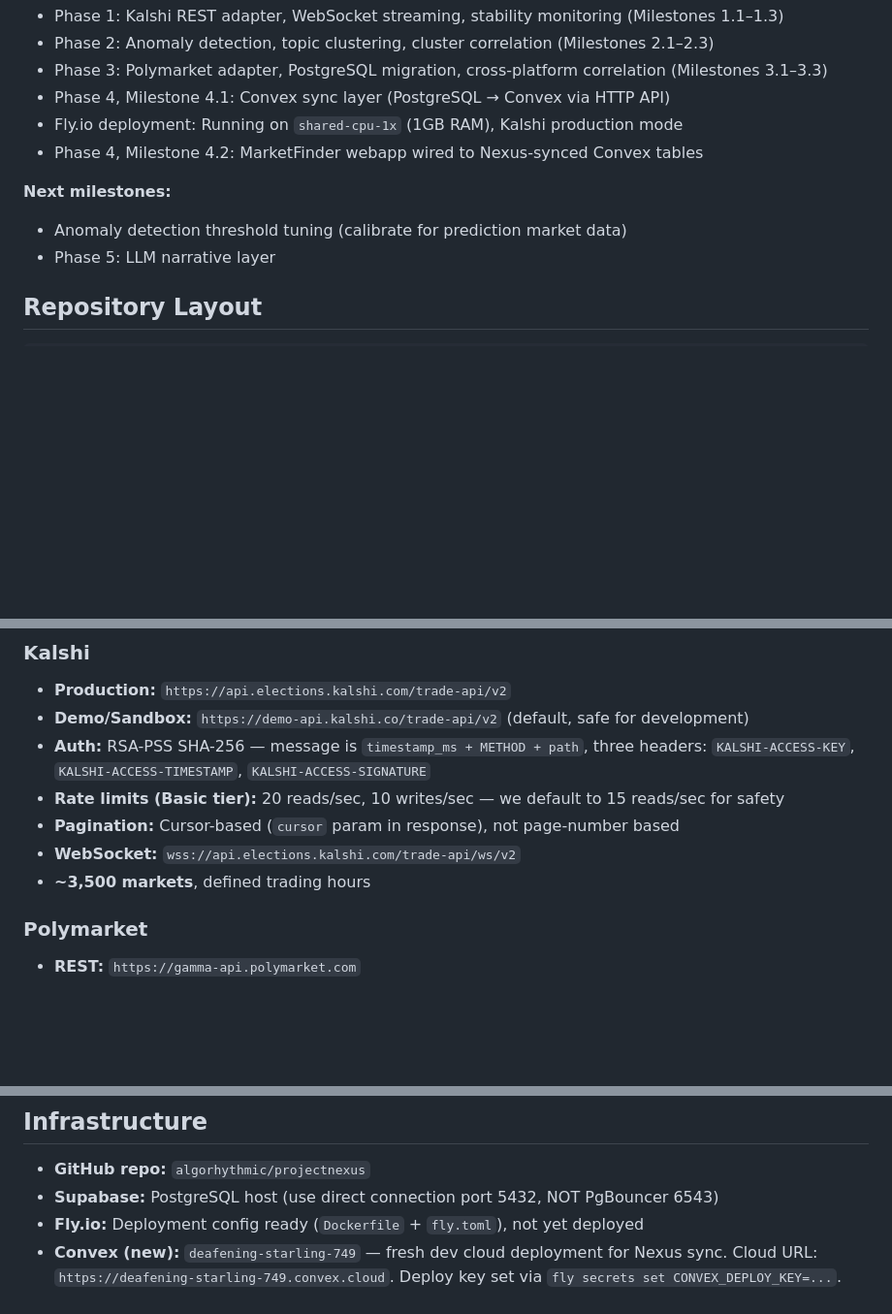
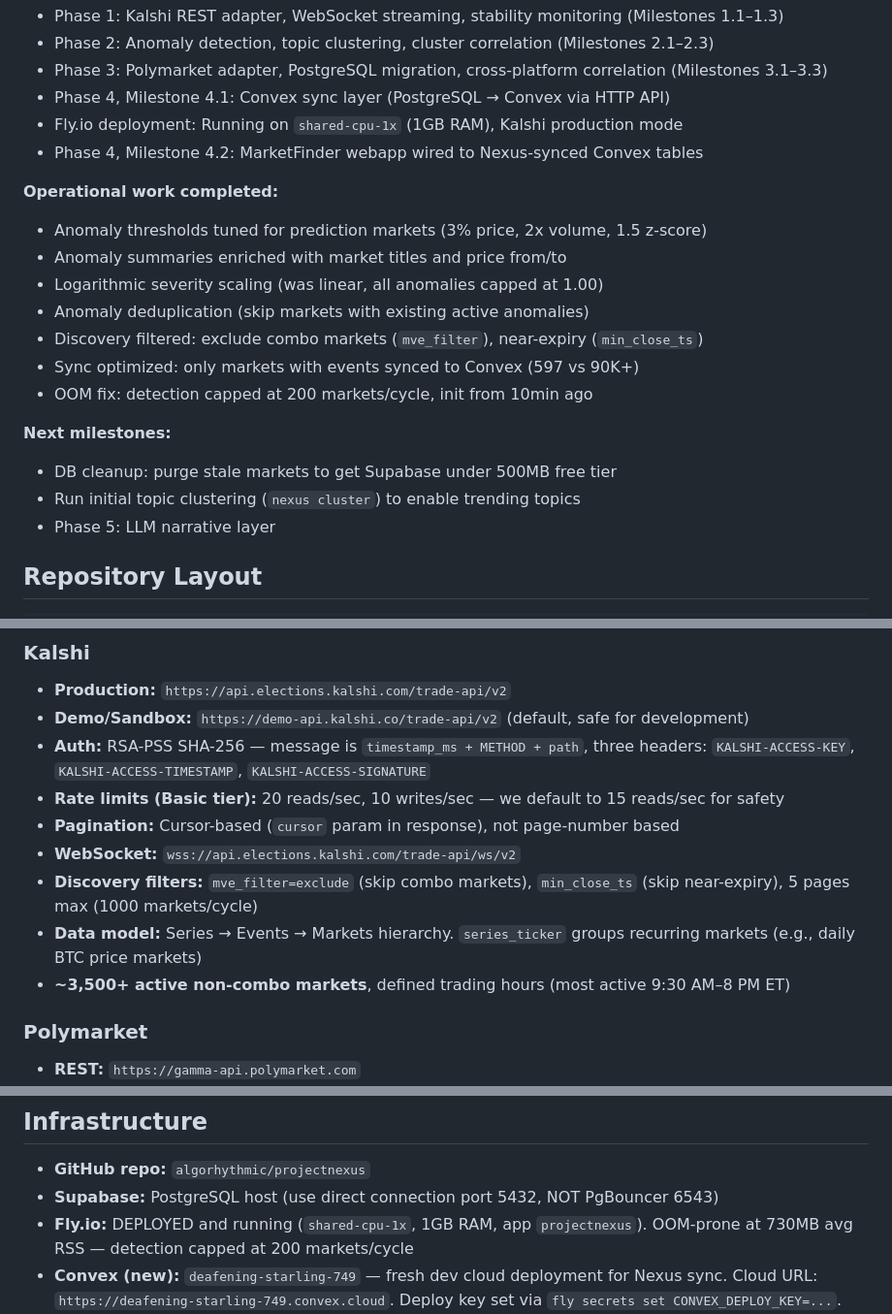
Before and after one commit to algorhythmic/projectnexus, a Markdown page: CLAUDE.md, 3 parts joined by grey strips. Shown at 97% size. GitHub-like rendering; blank space fills up the shorter version.

Commit message:
docs: update CLAUDE.md with operational tuning and infrastructure state
Reflects all changes from 2026-03-18 session: anomaly detection tuning,
discovery filters, sync optimization, OOM fixes, and Kalshi API details.

Co-Authored-By: Claude Opus 4.6 (1M context) <noreply@anthropic.com>

```diff
--- a/CLAUDE.md
+++ b/CLAUDE.md
@@ -18,8 +18,18 @@ The full specification is in `projectnexus_specdoc.md` at the repo root. Always
 - Fly.io deployment: Running on `shared-cpu-1x` (1GB RAM), Kalshi production mode
 - Phase 4, Milestone 4.2: MarketFinder webapp wired to Nexus-synced Convex tables
 
+**Operational work completed:**
+- Anomaly thresholds tuned for prediction markets (3% price, 2x volume, 1.5 z-score)
+- Anomaly summaries enriched with market titles and price from/to
+- Logarithmic severity scaling (was linear, all anomalies capped at 1.00)
+- Anomaly deduplication (skip markets with existing active anomalies)
+- Discovery filtered: exclude combo markets (`mve_filter`), near-expiry (`min_close_ts`)
+- Sync optimized: only markets with events synced to Convex (597 vs 90K+)
+- OOM fix: detection capped at 200 markets/cycle, init from 10min ago
+
 **Next milestones:**
-- Anomaly detection threshold tuning (calibrate for prediction market data)
+- DB cleanup: purge stale markets to get Supabase under 500MB free tier
+- Run initial topic clustering (`nexus cluster`) to enable trending topics
 - Phase 5: LLM narrative layer
 
 ## Repository Layout
@@ -101,7 +111,9 @@ The `marketfinder-main/` and `marketfinder_ETL-main/` directories are gitignored
 - **Rate limits (Basic tier):** 20 reads/sec, 10 writes/sec — we default to 15 reads/sec for safety
 - **Pagination:** Cursor-based (`cursor` param in response), not page-number based
 - **WebSocket:** `wss://api.elections.kalshi.com/trade-api/ws/v2`
-- **~3,500 markets**, defined trading hours
+- **Discovery filters:** `mve_filter=exclude` (skip combo markets), `min_close_ts` (skip near-expiry), 5 pages max (1000 markets/cycle)
+- **Data model:** Series → Events → Markets hierarchy. `series_ticker` groups recurring markets (e.g., daily BTC price markets)
+- **~3,500+ active non-combo markets**, defined trading hours (most active 9:30 AM–8 PM ET)
 
 ### Polymarket
 - **REST:** `https://gamma-api.polymarket.com`
@@ -141,7 +153,7 @@ Nexus and MarketFinder are **separate systems** connected only by a sync layer (
 
 - **GitHub repo:** `algorhythmic/projectnexus`
 - **Supabase:** PostgreSQL host (use direct connection port 5432, NOT PgBouncer 6543)
-- **Fly.io:** Deployment config ready (`Dockerfile` + `fly.toml`), not yet deployed
+- **Fly.io:** DEPLOYED and running (`shared-cpu-1x`, 1GB RAM, app `projectnexus`). OOM-prone at 730MB avg RSS — detection capped at 200 markets/cycle
 - **Convex (new):** `deafening-starling-749` — fresh dev cloud deployment for Nexus sync. Cloud URL: `https://deafening-starling-749.convex.cloud`. Deploy key set via `fly secrets set CONVEX_DEPLOY_KEY=...`.
 - **Convex (legacy):** `sensible-parakeet-564` — old MarketFinder deployment, schema drift from ETL repo overwriting via `npx convex dev`. Crons accumulated 461.9MB in `priceHistory`. Should be paused or deleted — no longer used by Nexus.
 - **Containerized auth:** Inline PEM key support via `KALSHI_PRIVATE_KEY_PEM` env var (for Fly.io deployment where key file isn't available)
```
